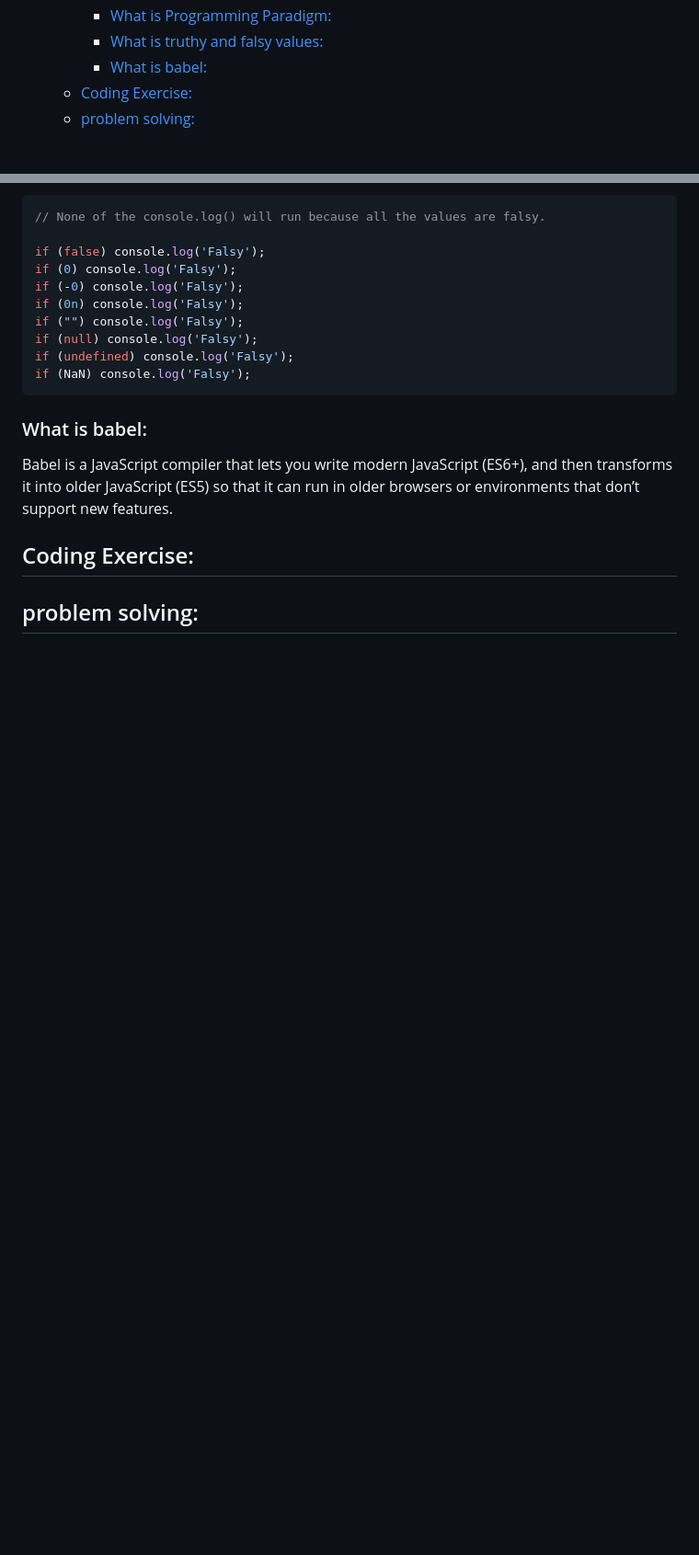
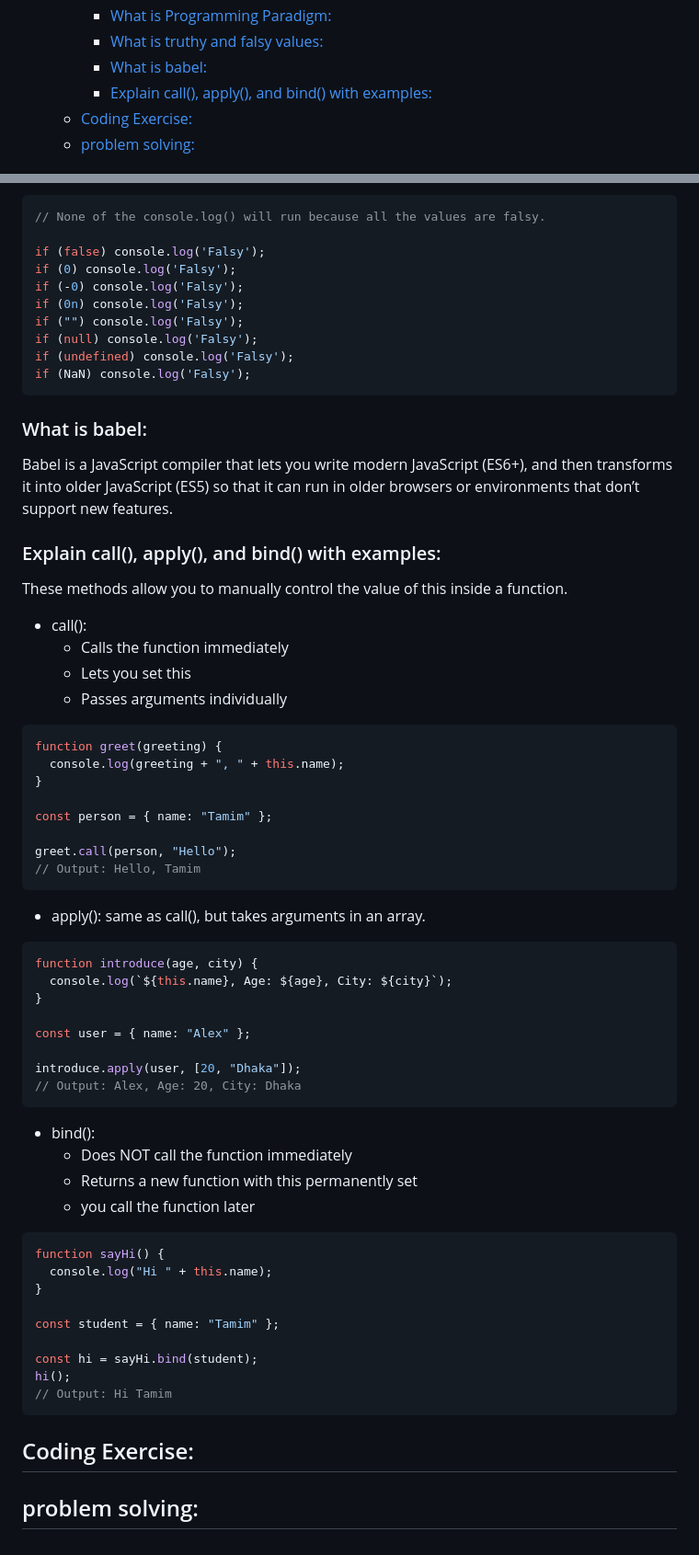
Before and after one commit to muhammad-tamim/interview-questions, a Markdown page: README.md, 2 parts joined by grey strips. Shown at 92% size. Rendered like a GitHub page; blank space fills up the shorter version.

Commit message:
(JavaScript): add Explain call(), apply(), and bind() with example

````diff
--- a/README.md
+++ b/README.md
@@ -118,6 +118,7 @@
     - [What is Programming Paradigm:](#what-is-programming-paradigm)
     - [What is truthy and falsy values:](#what-is-truthy-and-falsy-values)
     - [What is babel:](#what-is-babel)
+    - [Explain call(), apply(), and bind() with examples:](#explain-call-apply-and-bind-with-examples)
   - [Coding Exercise:](#coding-exercise)
   - [problem solving:](#problem-solving)
 
@@ -2535,6 +2536,55 @@ if (NaN) console.log('Falsy');
 
 Babel is a JavaScript compiler that lets you write modern JavaScript (ES6+), and then transforms it into older JavaScript (ES5) so that it can run in older browsers or environments that don’t support new features.
 
+### Explain call(), apply(), and bind() with examples:
+These methods allow you to manually control the value of this inside a function.
+
+- call():
+  - Calls the function immediately
+  - Lets you set this
+  - Passes arguments individually
+
+```js
+function greet(greeting) {
+  console.log(greeting + ", " + this.name);
+}
+
+const person = { name: "Tamim" };
+
+greet.call(person, "Hello");
+// Output: Hello, Tamim
+```
+
+- apply(): same as call(), but takes arguments in an array.
+
+```js
+function introduce(age, city) {
+  console.log(`${this.name}, Age: ${age}, City: ${city}`);
+}
+
+const user = { name: "Alex" };
+
+introduce.apply(user, [20, "Dhaka"]);
+// Output: Alex, Age: 20, City: Dhaka
+```
+
+- bind():
+  - Does NOT call the function immediately
+  - Returns a new function with this permanently set
+  - you call the function later
+
+```js
+function sayHi() {
+  console.log("Hi " + this.name);
+}
+
+const student = { name: "Tamim" };
+
+const hi = sayHi.bind(student);
+hi();
+// Output: Hi Tamim
+```
+
 ## Coding Exercise:
 
 ## problem solving:
````
